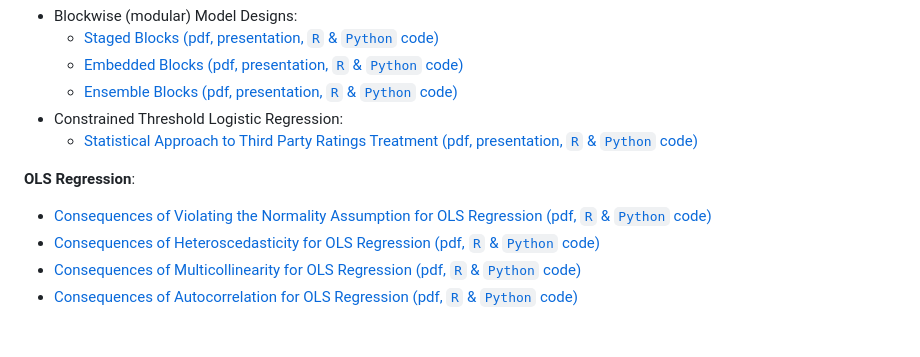
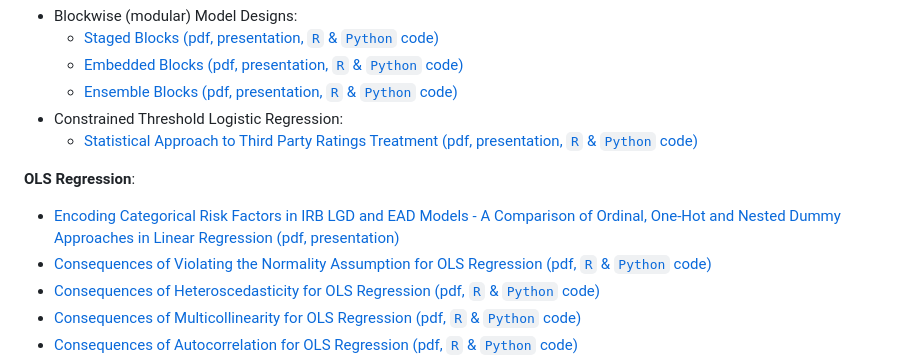
Before and after one commit to andrija-djurovic/adsfcr, a Markdown page: README.md, the part around the change. Rendered like a GitHub page; blank space fills up the shorter version.

```diff
--- a/README.md
+++ b/README.md
@@ -144,6 +144,7 @@ Below are links providing an overview of the repository's main topics, which inc
     - [Statistical Approach to Third Party Ratings Treatment (pdf, presentation, `R` & `Python` code)](https://github.com/andrija-djurovic/adsfcr/blob/main/bgrd/constrained_threshold_lr.pdf)
 
 <b>OLS Regression</b>:
+- [Encoding Categorical Risk Factors in IRB LGD and EAD Models - A Comparison of Ordinal, One-Hot and Nested Dummy Approaches in Linear Regression (pdf, presentation)](https://github.com/andrija-djurovic/adsfcr/blob/main/ols/ols_and_rf_encoding.pdf)
 - [Consequences of Violating the Normality Assumption for OLS Regression (pdf, `R` & `Python` code)](https://github.com/andrija-djurovic/adsfcr/blob/main/ols/normality.pdf)
 - [Consequences of Heteroscedasticity for OLS Regression  (pdf, `R` & `Python` code)](https://github.com/andrija-djurovic/adsfcr/blob/main/ols/heteroscedasticity.pdf)
 - [Consequences of Multicollinearity for OLS Regression  (pdf, `R` & `Python` code)](https://github.com/andrija-djurovic/adsfcr/blob/main/ols/multicollinearity.pdf)
```
